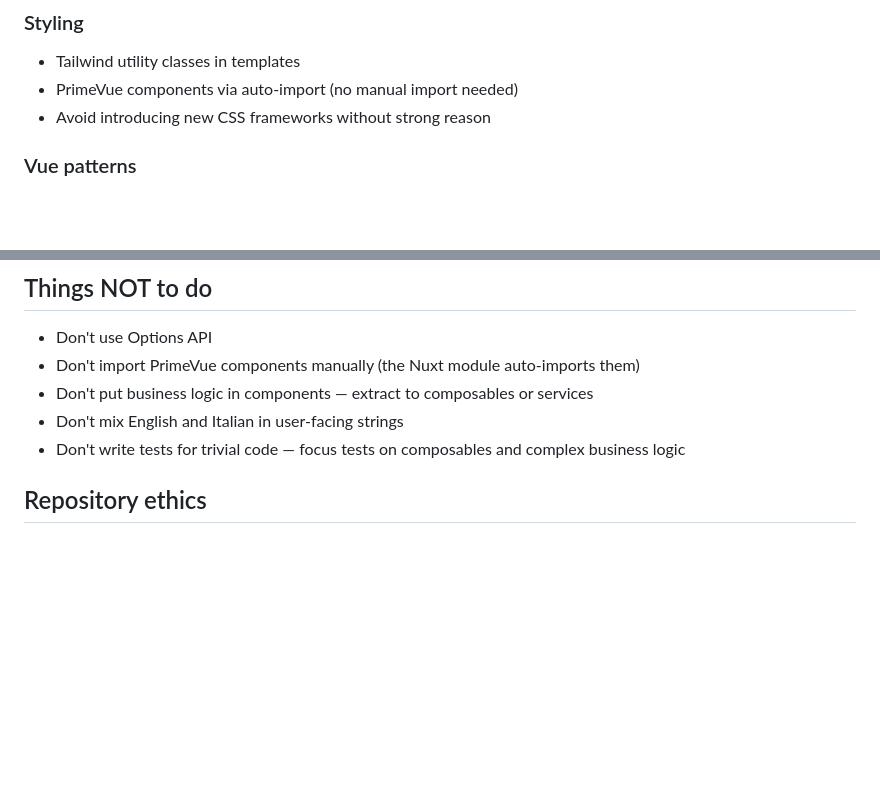
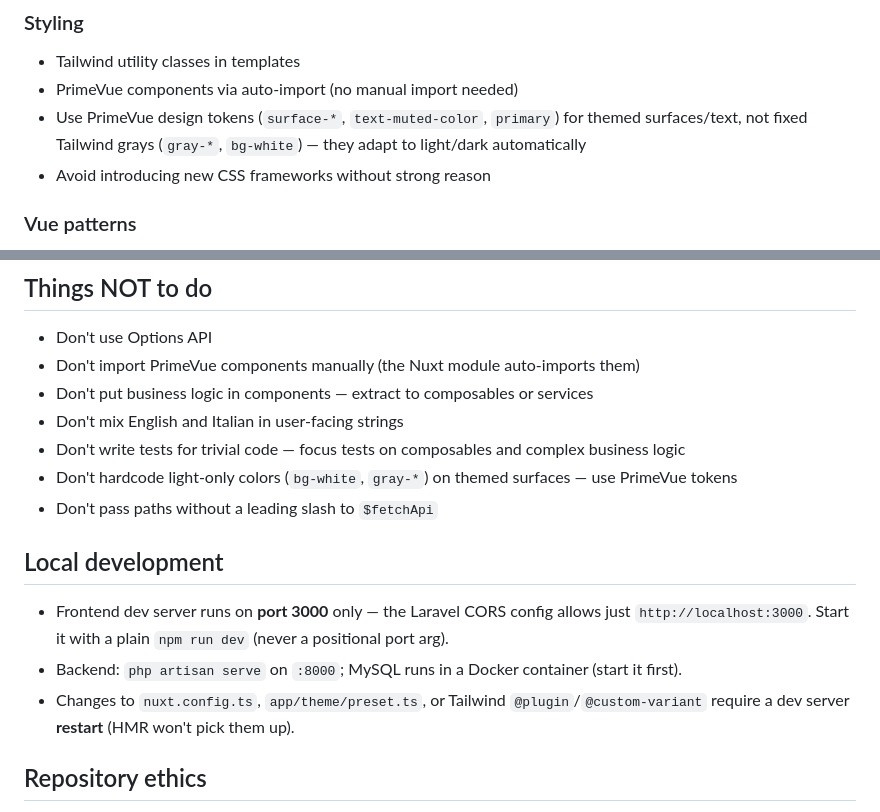
Before and after one commit to CarloSalaris/music-school-manager, a Markdown page: CLAUDE.md, 2 parts joined by grey strips. Drawn GitHub-style; blank space fills up the shorter version.

```diff
--- a/CLAUDE.md
+++ b/CLAUDE.md
@@ -74,6 +94,7 @@ Convention: `Model:action` (e.g. `Students:refreshList`, `Students:refreshForm`)
 ### Styling
 - Tailwind utility classes in templates
 - PrimeVue components via auto-import (no manual import needed)
+- Use PrimeVue design tokens (`surface-*`, `text-muted-color`, `primary`) for themed surfaces/text, not fixed Tailwind grays (`gray-*`, `bg-white`) — they adapt to light/dark automatically
 - Avoid introducing new CSS frameworks without strong reason
 
 ### Vue patterns
@@ -88,6 +109,13 @@ Convention: `Model:action` (e.g. `Students:refreshList`, `Students:refreshForm`)
 - Don't put business logic in components — extract to composables or services
 - Don't mix English and Italian in user-facing strings
 - Don't write tests for trivial code — focus tests on composables and complex business logic
+- Don't hardcode light-only colors (`bg-white`, `gray-*`) on themed surfaces — use PrimeVue tokens
+- Don't pass paths without a leading slash to `$fetchApi`
+
+## Local development
+- Frontend dev server runs on **port 3000** only — the Laravel CORS config allows just `http://localhost:3000`. Start it with a plain `npm run dev` (never a positional port arg).
+- Backend: `php artisan serve` on `:8000`; MySQL runs in a Docker container (start it first).
+- Changes to `nuxt.config.ts`, `app/theme/preset.ts`, or Tailwind `@plugin`/`@custom-variant` require a dev server **restart** (HMR won't pick them up).
 
 ## Repository ethics
 This is a portfolio project. The architectural patterns are the developer's own (co-developed with a senior in past work), but the implementation must be original. Do not copy code from any specific previous project — extract patterns, then rewrite from scratch.
```
Also changed, not shown: other parts of CLAUDE.md (+22 -2 lines).
